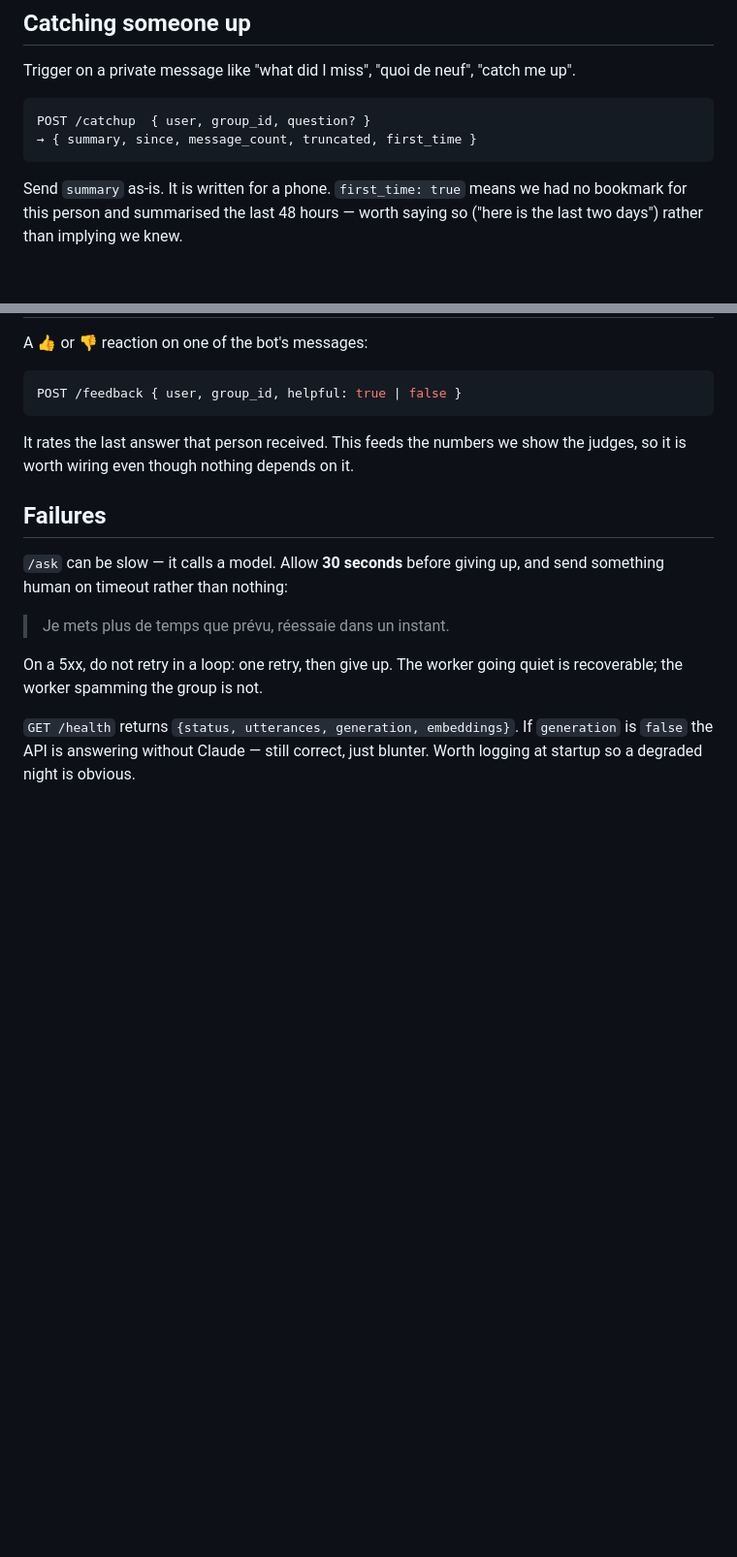
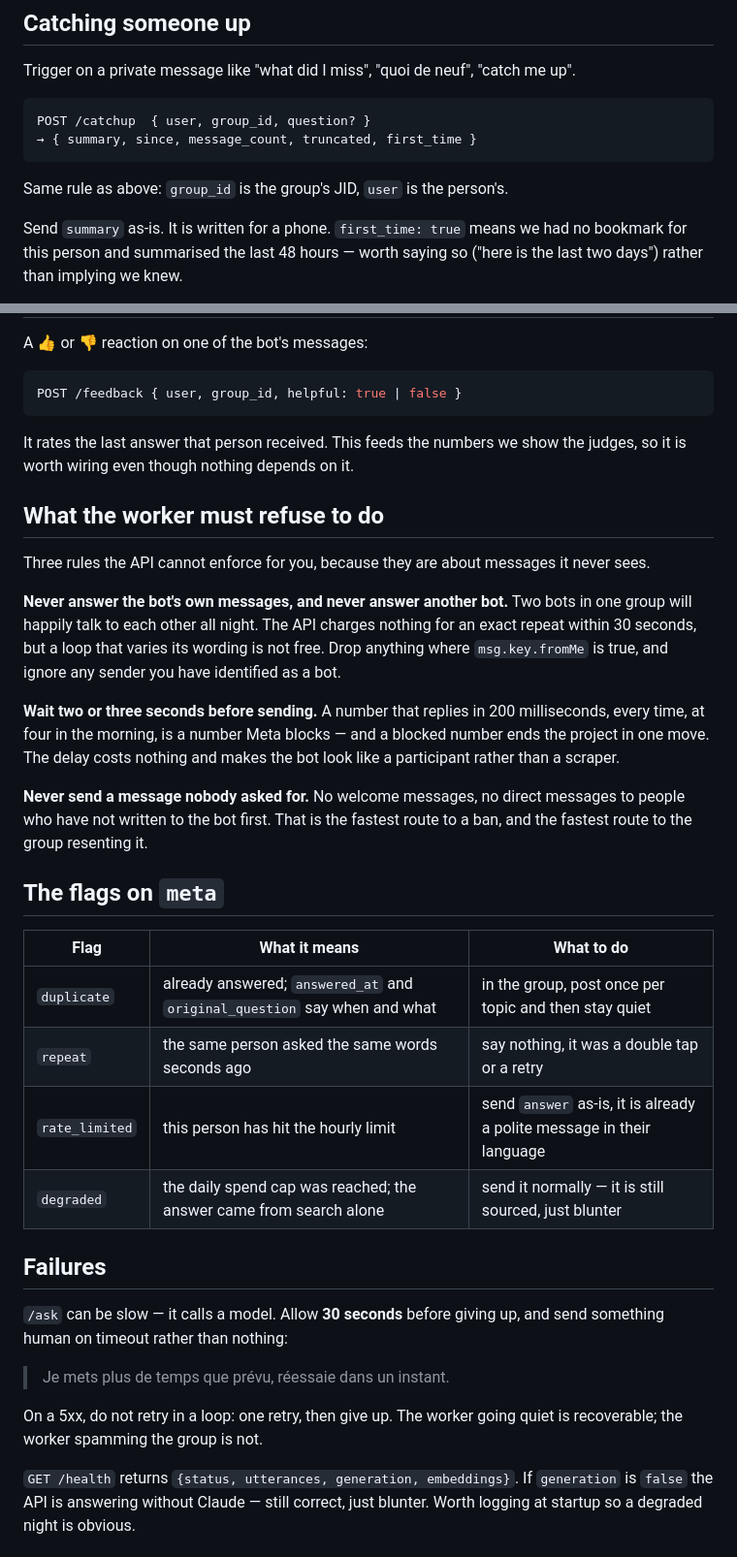
Before and after one commit to Sissoko90/uniconnect-ai, a Markdown page: docs/INTEGRATION.md, 2 parts joined by grey strips. Shown at 97% size. Drawn GitHub-style; blank space fills up the shorter version.

````diff
--- a/docs/INTEGRATION.md
+++ b/docs/INTEGRATION.md
@@ -64,6 +79,8 @@ Trigger on a private message like "what did I miss", "quoi de neuf",
 POST /catchup  { user, group_id, question? }
 → { summary, since, message_count, truncated, first_time }
 ```
+
+Same rule as above: `group_id` is the group's JID, `user` is the person's.
 
 Send `summary` as-is. It is written for a phone. `first_time: true` means we
 had no bookmark for this person and summarised the last 48 hours — worth
@@ -99,6 +116,35 @@ POST /feedback { user, group_id, helpful: true | false }
 It rates the last answer that person received. This feeds the numbers we show
 the judges, so it is worth wiring even though nothing depends on it.
 
+## What the worker must refuse to do
+
+Three rules the API cannot enforce for you, because they are about messages
+it never sees.
+
+**Never answer the bot's own messages, and never answer another bot.** Two
+bots in one group will happily talk to each other all night. The API charges
+nothing for an exact repeat within 30 seconds, but a loop that varies its
+wording is not free. Drop anything where `msg.key.fromMe` is true, and ignore
+any sender you have identified as a bot.
+
+**Wait two or three seconds before sending.** A number that replies in 200
+milliseconds, every time, at four in the morning, is a number Meta blocks —
+and a blocked number ends the project in one move. The delay costs nothing
+and makes the bot look like a participant rather than a scraper.
+
+**Never send a message nobody asked for.** No welcome messages, no direct
+messages to people who have not written to the bot first. That is the fastest
+route to a ban, and the fastest route to the group resenting it.
+
+## The flags on `meta`
+
+| Flag | What it means | What to do |
+|---|---|---|
+| `duplicate` | already answered; `answered_at` and `original_question` say when and what | in the group, post once per topic and then stay quiet |
+| `repeat` | the same person asked the same words seconds ago | say nothing, it was a double tap or a retry |
+| `rate_limited` | this person has hit the hourly limit | send `answer` as-is, it is already a polite message in their language |
+| `degraded` | the daily spend cap was reached; the answer came from search alone | send it normally — it is still sourced, just blunter |
+
 ## Failures
 
 `/ask` can be slow — it calls a model. Allow **30 seconds** before giving up,
````
Also changed, not shown: other parts of docs/INTEGRATION.md (+17 -2 lines).
